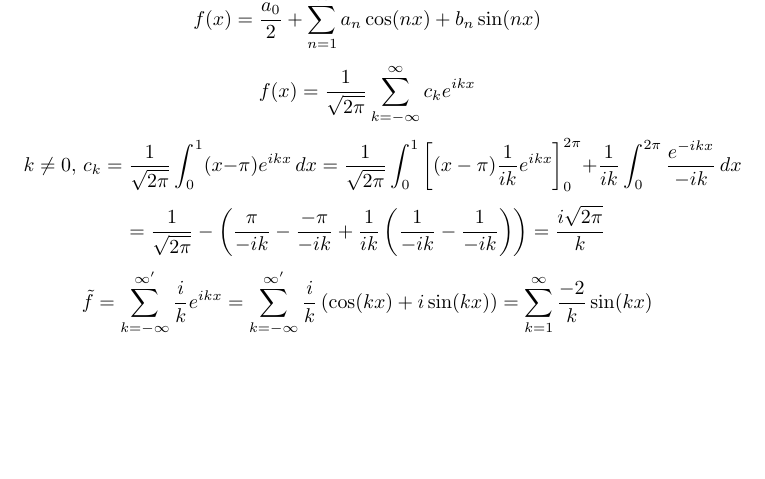
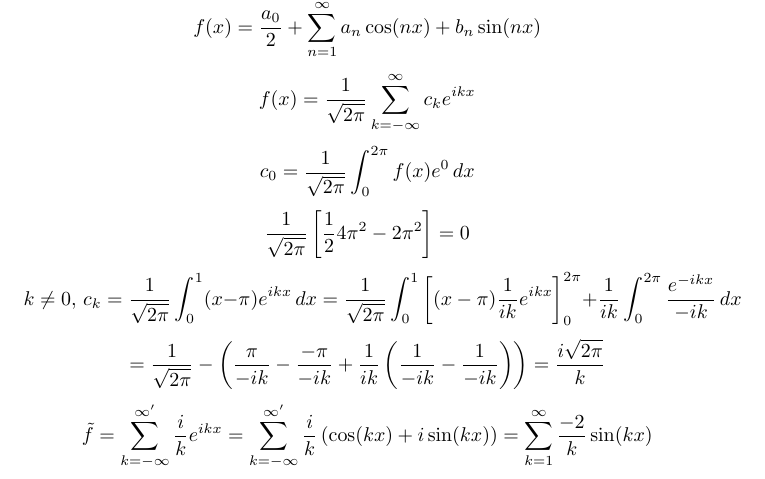
Before and after one commit to BlasserBube/Chemie-B.Sc, a LaTeX document (2.Semester/Mathe II/Übungen/Übungen.tex): part of page 7 of 7, cut at the place of the change, the shorter picture padded with empty space. Compiled offline with pdfLaTeX.

Commit message:
Mathe Aufgaben final

```diff
--- a/2.Semester/Mathe II/Übungen/Übungen.tex
+++ b/2.Semester/Mathe II/Übungen/Übungen.tex
@@ -320,6 +320,12 @@
         f(x)=\frac{1}{\sqrt{2\pi}}\sum_{k = -\infty}^{\infty} c_k e^{ikx}
     \end{equation*}
     \begin{equation*}
+        c_0 = \frac{1}{\sqrt{2\pi}} \int_{0}^{2\pi} f(x) e^0 \,dx
+    \end{equation*}
+    \begin{equation*}
+        \frac{1}{\sqrt{2\pi}} \left[\frac{1}{2} 4\pi^2 - 2\pi^2\right] = 0
+    \end{equation*}
+    \begin{equation*}
         k \neq 0, \, c_k = \frac{1}{\sqrt{2\pi}} \int_{0}^{1} (x-\pi)e^{ikx} \, dx = \frac{1}{\sqrt{2\pi}} \int_{0}^{1} \left[(x-\pi)\frac{1}{ik}e^{ikx}\right]^{2\pi}_0 + \frac{1}{ik} \int_{0}^{2\pi} \frac{e^{-ikx}}{-ik} \, dx
     \end{equation*}
     \begin{equation*}
```
Also changed, not shown: 2.Semester/Mathe II/Übungen/Übungen.pdf, 2 other files.
